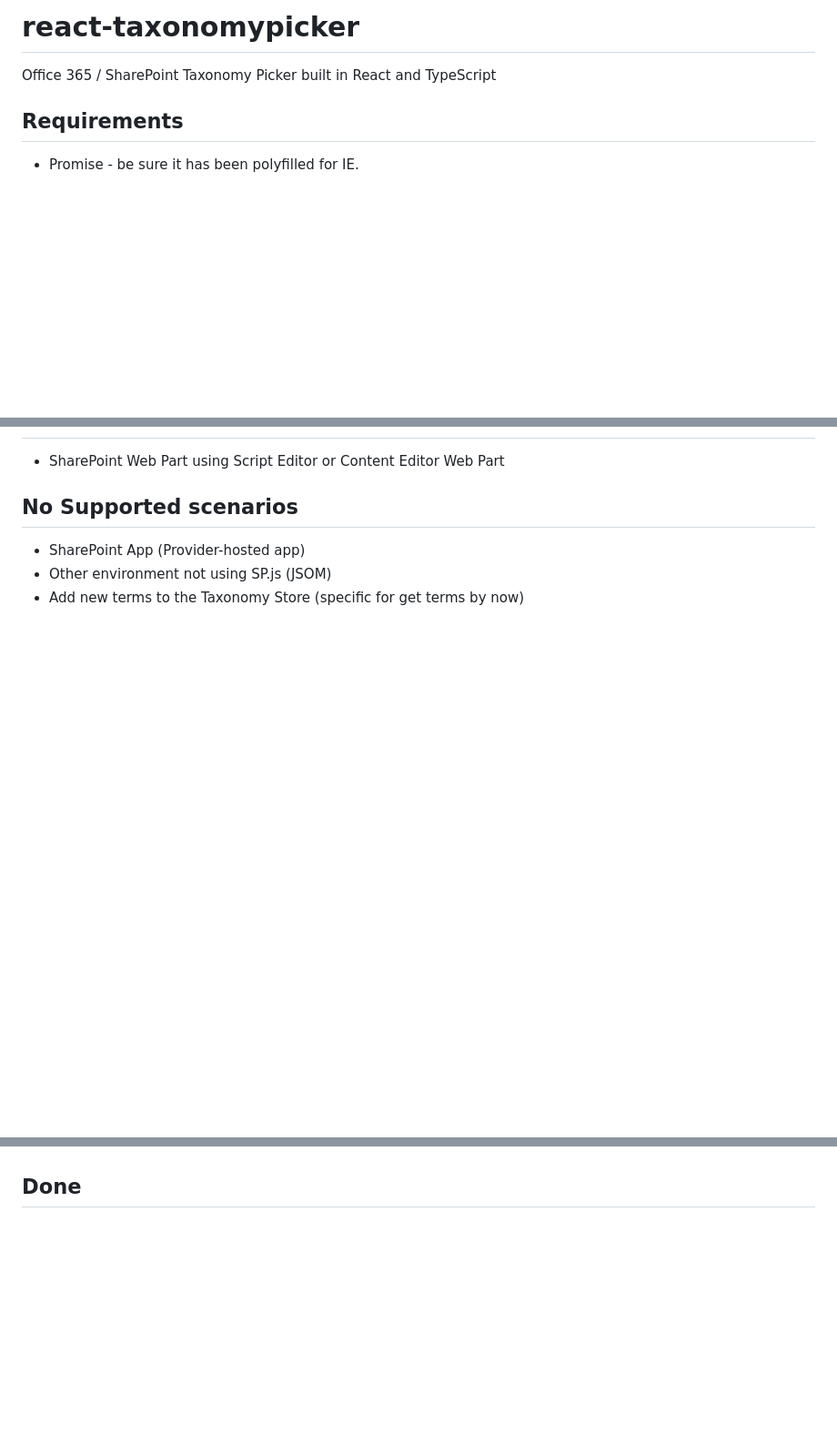
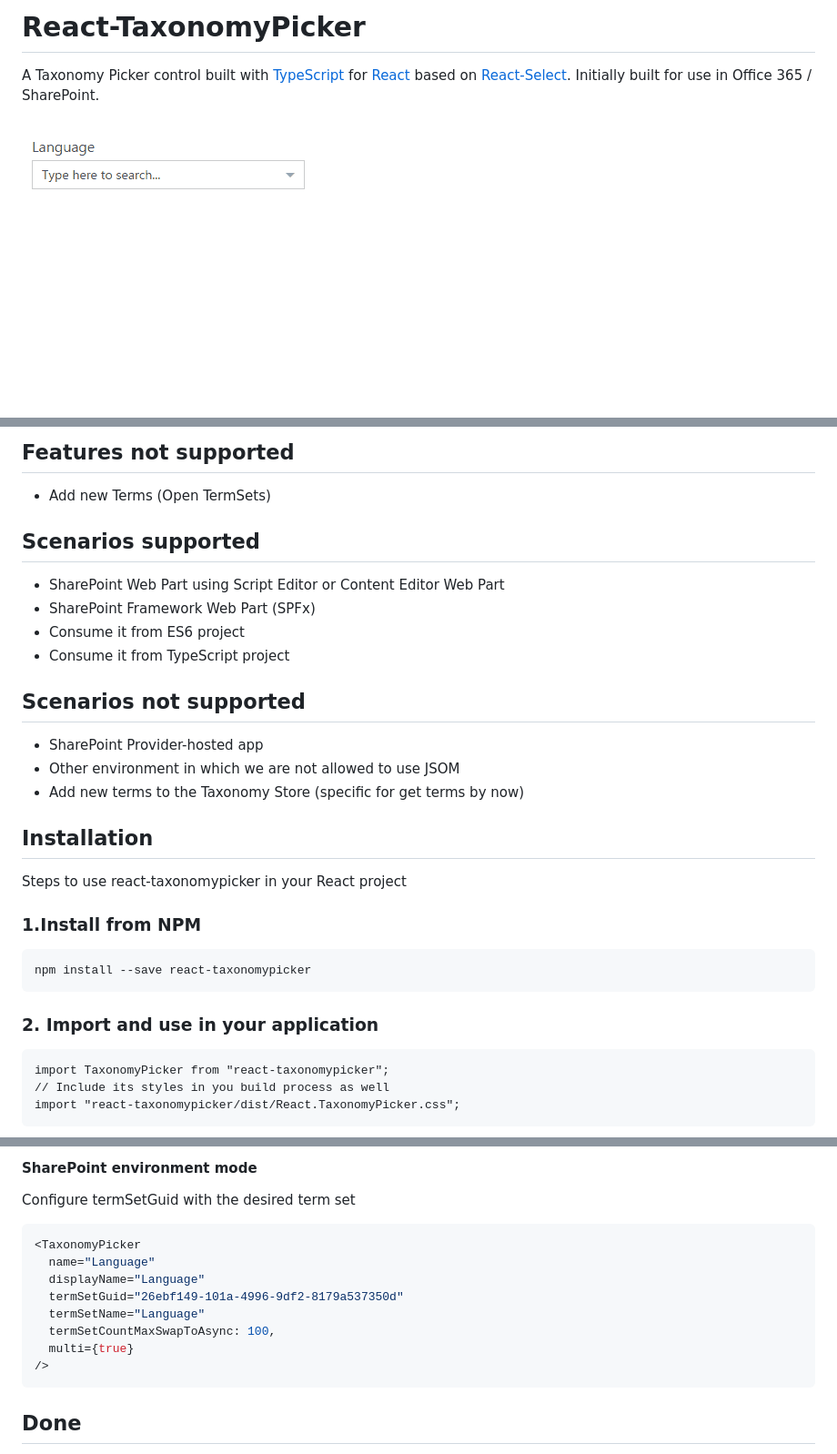
Before and after one commit to jquintozamora/react-taxonomypicker, a Markdown page: README.md, 3 parts joined by grey strips. Shown: that part at 91% size. Rendered like a GitHub page; pictures changed too: assets/react-taxonomy-picker.gif (added); blank space fills up the shorter version.

````diff
--- a/README.md
+++ b/README.md
@@ -1,6 +1,6 @@
-# react-taxonomypicker
-Office 365 / SharePoint Taxonomy Picker built in React and TypeScript
+# React-TaxonomyPicker
+A Taxonomy Picker control built with [TypeScript](https://www.typescriptlang.org) for [React](https://facebook.github.io/react) based on [React-Select](https://github.com/JedWatson/react-select).
+Initially built for use in Office 365 / SharePoint.
 
-## Requirements
-- Promise - be sure it has been polyfilled for IE.
+![React-Taxonomy-Picker-gif](./assets/react-taxonomy-picker.gif)
 
@@ -8,6 +23,29 @@ Office 365 / SharePoint Taxonomy Picker built in React and TypeScript
+## Features not supported
+- Add new Terms (Open TermSets)
+
+
+## Scenarios supported
 - SharePoint Web Part using Script Editor or Content Editor Web Part
+- SharePoint Framework Web Part (SPFx)
+- Consume it from ES6 project
+- Consume it from TypeScript project
 
-## No Supported scenarios
-- SharePoint App (Provider-hosted app)
-- Other environment not using SP.js (JSOM)
+## Scenarios not supported
+- SharePoint Provider-hosted app
+- Other environment in which we are not allowed to use JSOM
 - Add new terms to the Taxonomy Store (specific for get terms by now)
+
+## Installation
+Steps to use react-taxonomypicker in your React project
+### 1.Install from NPM
+```
+npm install --save react-taxonomypicker
+```
+
+### 2. Import and use in your application
+```
+import TaxonomyPicker from "react-taxonomypicker";
+// Include its styles in you build process as well
+import "react-taxonomypicker/dist/React.TaxonomyPicker.css";
+```
+
@@ -14,3 +69,16 @@ Office 365 / SharePoint Taxonomy Picker built in React and TypeScript
+#### SharePoint environment mode
+Configure termSetGuid with the desired term set
+```jsx
+<TaxonomyPicker
+  name="Language"
+  displayName="Language"
+  termSetGuid="26ebf149-101a-4996-9df2-8179a537350d"
+  termSetName="Language"
+  termSetCountMaxSwapToAsync: 100,
+  multi={true}
+/>
+```
+
 
 ## Done
 - Expose as a Module / Global / UMD library
````
Also changed, not shown: other parts of README.md (+37 -1 lines), assets/react-taxonomy-picker.png (added), 1 other file.
